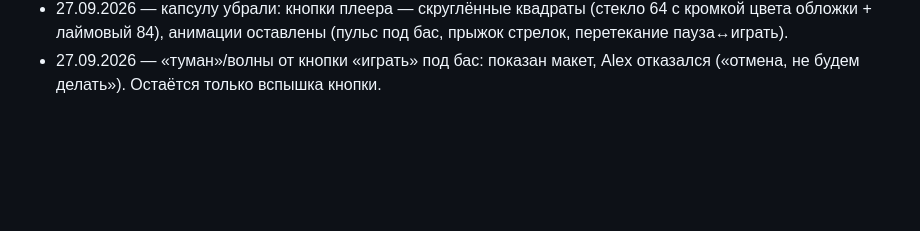
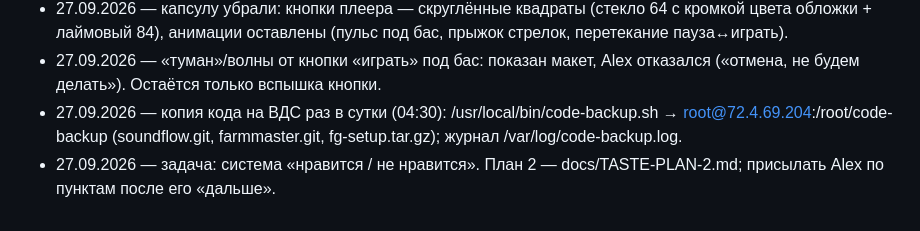
Before and after one commit to sanyamax13/soundflow-player, a Markdown page: CLAUDE.md, the part around the change. Drawn GitHub-style; blank space fills up the shorter version.

```diff
--- a/CLAUDE.md
+++ b/CLAUDE.md
@@ -76,3 +76,5 @@
 - 27.09.2026 — совместные исполнители пишутся «A & B» (было «/», «;», «,», « x »), гость — «feat.». Английское «And» и русское «и» в названиях групп не трогаются («Король и Шут», «Peter Bjorn And John»); «и» → «&» только у явных дуэтов (инициал или «гр.»). На телефоне «A & B» ложится в папку A, если у A есть сольные песни.
 - 27.09.2026 — капсулу убрали: кнопки плеера — скруглённые квадраты (стекло 64 с кромкой цвета обложки + лаймовый 84), анимации оставлены (пульс под бас, прыжок стрелок, перетекание пауза↔играть).
 - 27.09.2026 — «туман»/волны от кнопки «играть» под бас: показан макет, Alex отказался («отмена, не будем делать»). Остаётся только вспышка кнопки.
+- 27.09.2026 — копия кода на ВДС раз в сутки (04:30): /usr/local/bin/code-backup.sh → root@72.4.69.204:/root/code-backup (soundflow.git, farmmaster.git, fg-setup.tar.gz); журнал /var/log/code-backup.log.
+- 27.09.2026 — задача: система «нравится / не нравится». План 2 — docs/TASTE-PLAN-2.md; присылать Alex по пунктам после его «дальше».
```
Also changed, not shown: docs/TASTE-PLAN-2.md (added, +135 -0 lines).
